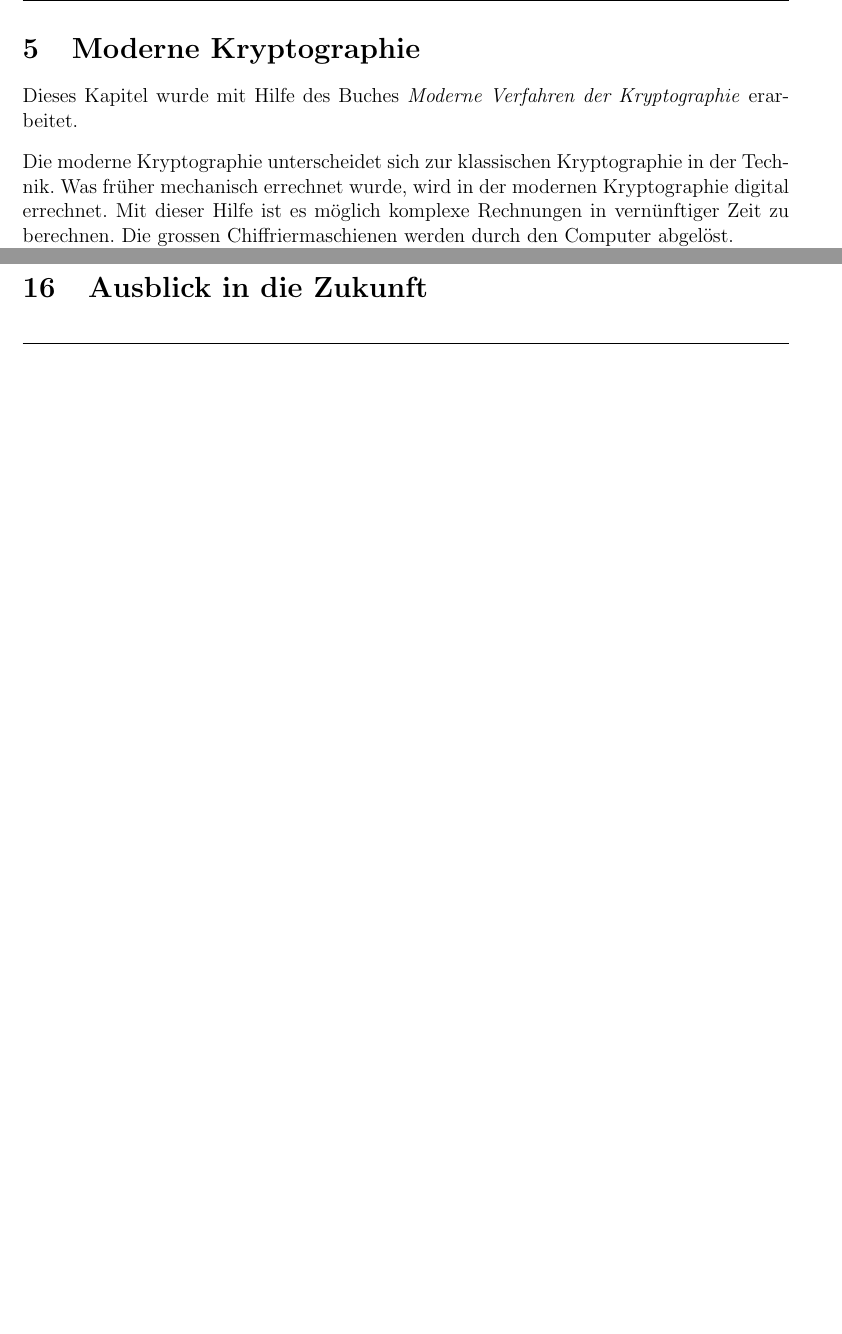
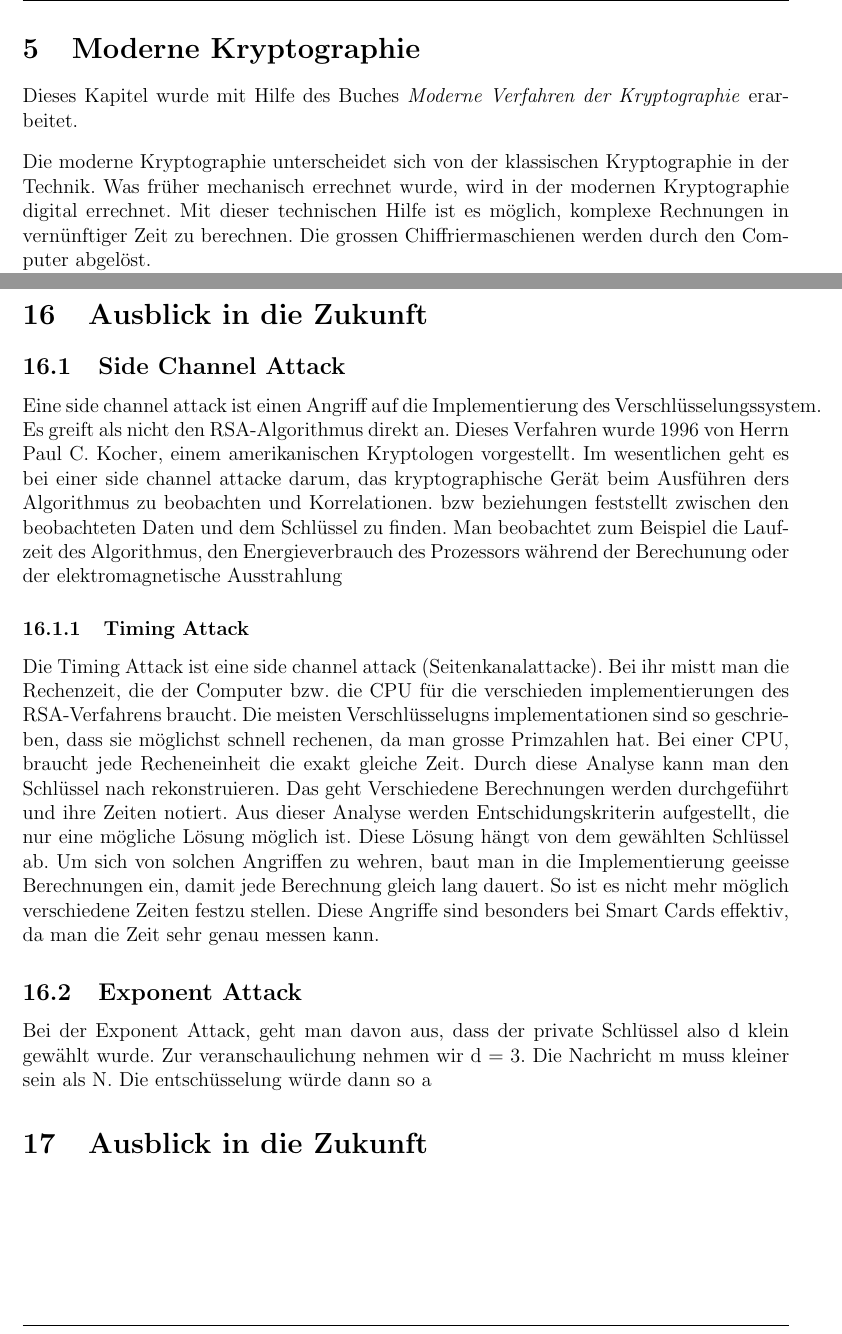
Before and after one commit to bhzunami/gibmrsa, a LaTeX document (RSA.tex, which reads angriffe.tex, moderneKry.tex): two parts of pages 11 and 30 of 31 before the commit and two parts of pages 11 and 31 of 32 after it, joined at a grey line, cut so that both start at the same text, the shorter picture padded with empty space. Compiled offline with pdfLaTeX.

Commit message:
Angriffe in separates Dokument

```diff
--- /dev/null
+++ b/angriffe.tex
@@ -0,0 +1,22 @@
+%
+\subsection{Side Channel Attack}
+Eine side channel attack ist einen Angriff auf die Implementierung des Verschlüsselungssystem. Es greift als nicht den RSA-Algorithmus direkt an.
+Dieses Verfahren wurde 1996 von Herrn Paul C. Kocher, einem amerikanischen Kryptologen vorgestellt.
+Im wesentlichen geht es bei einer side channel attacke darum, das kryptographische Gerät beim Ausführen ders Algorithmus zu beobachten und Korrelationen. bzw beziehungen feststellt zwischen den beobachteten Daten und dem Schlüssel zu finden.
+Man beobachtet zum Beispiel die Laufzeit des Algorithmus, den Energieverbrauch des Prozessors während der Berechunung oder der elektromagnetische Ausstrahlung
+%
+% http://www.usna.edu/Users/math/wdj/book/node45.html
+\subsubsection{Timing Attack}
+Die Timing Attack ist eine side channel attack (Seitenkanalattacke).
+Bei ihr mistt man die Rechenzeit, die der Computer bzw. die CPU für die verschieden implementierungen des RSA-Verfahrens braucht. Die meisten Verschlüsselugns implementationen sind so geschrieben, dass sie möglichst schnell rechenen, da man grosse Primzahlen hat. Bei einer CPU, braucht jede Recheneinheit die exakt gleiche Zeit. Durch diese Analyse kann man den Schlüssel nach rekonstruieren. Das geht
+%
+Verschiedene Berechnungen werden durchgeführt und ihre Zeiten notiert. Aus dieser Analyse werden Entschidungskriterin aufgestellt, die nur eine mögliche Lösung möglich ist. Diese Lösung hängt von dem gewählten Schlüssel ab.
+%
+Um sich von solchen Angriffen zu wehren, baut man in die Implementierung geeisse Berechnungen ein, damit jede Berechnung gleich lang dauert. So ist es nicht mehr möglich verschiedene Zeiten festzu stellen.
+%
+Diese Angriffe sind besonders bei Smart Cards effektiv, da man die Zeit sehr genau messen kann.
+%
+\subsection{Exponent Attack}
+Bei der Exponent Attack, geht man davon aus, dass der private Schlüssel also d klein gewählt wurde. Zur veranschaulichung nehmen wir d = 3.
+Die Nachricht m muss kleiner sein als N. Die entschüsselung würde dann so a
+\section{Ausblick in die Zukunft}
--- a/moderneKry.tex
+++ b/moderneKry.tex
@@ -1,7 +1,7 @@
 \newpage
 \section{Moderne Kryptographie}
 Dieses Kapitel wurde mit Hilfe des Buches \textit{Moderne Verfahren der Kryptographie} erarbeitet.\\[2ex]
-Die moderne Kryptographie unterscheidet sich zur klassischen Kryptographie in der Technik. Was früher mechanisch errechnet wurde, wird in der modernen Kryptographie digital errechnet. Mit dieser Hilfe ist es möglich komplexe Rechnungen in vernünftiger Zeit zu berechnen. Die grossen Chiffriermaschienen werden durch den Computer abgelöst.\\
+Die moderne Kryptographie unterscheidet sich von der klassischen Kryptographie in der Technik. Was früher mechanisch errechnet wurde, wird in der modernen Kryptographie digital errechnet. Mit dieser technischen Hilfe ist es möglich, komplexe Rechnungen in vernünftiger Zeit zu berechnen. Die grossen Chiffriermaschienen werden durch den Computer abgelöst.\\
 Die immer besseren, bzw. schnelleren Computer machen die klassische Kryptographie sehr unsicher, da der Schlüssel durch Brute-Force\footnote{Brute-Force nennt man ein Vorgehen, wenn man ein Passwort durch ausprobieren knackt.} Angriffe schnell gefunden werden kann.\\
 Man brauchte also sichere Verschlüssselungs-Methoden, die durch ausprobieren nicht geknackt werden konnten.\\
 Einen grossen Fortschritt machte die moderne Krypographie in den Jahren 1976 und 1985.\\
```
Also changed, not shown: RSA.tex (+1 -0 lines).
